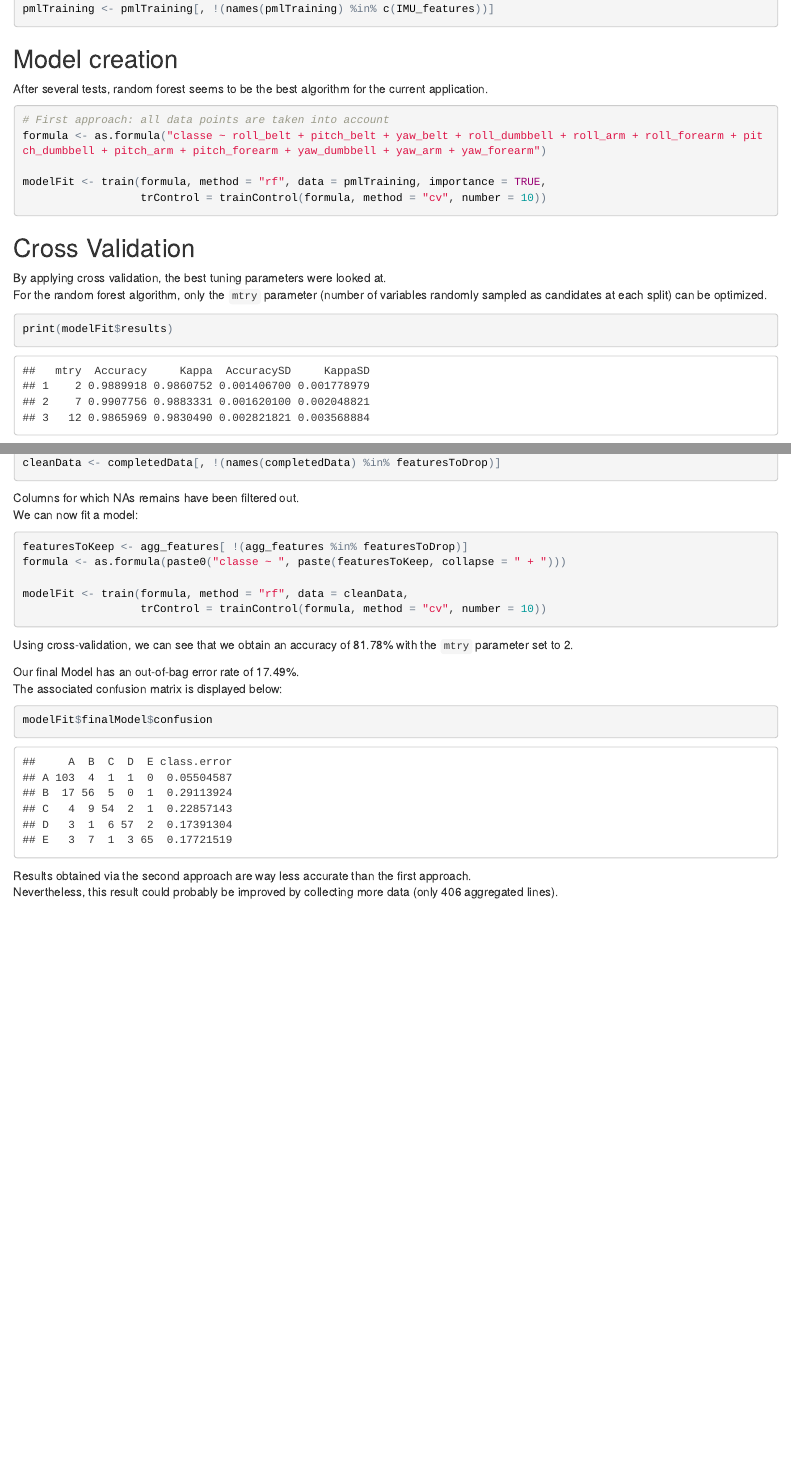
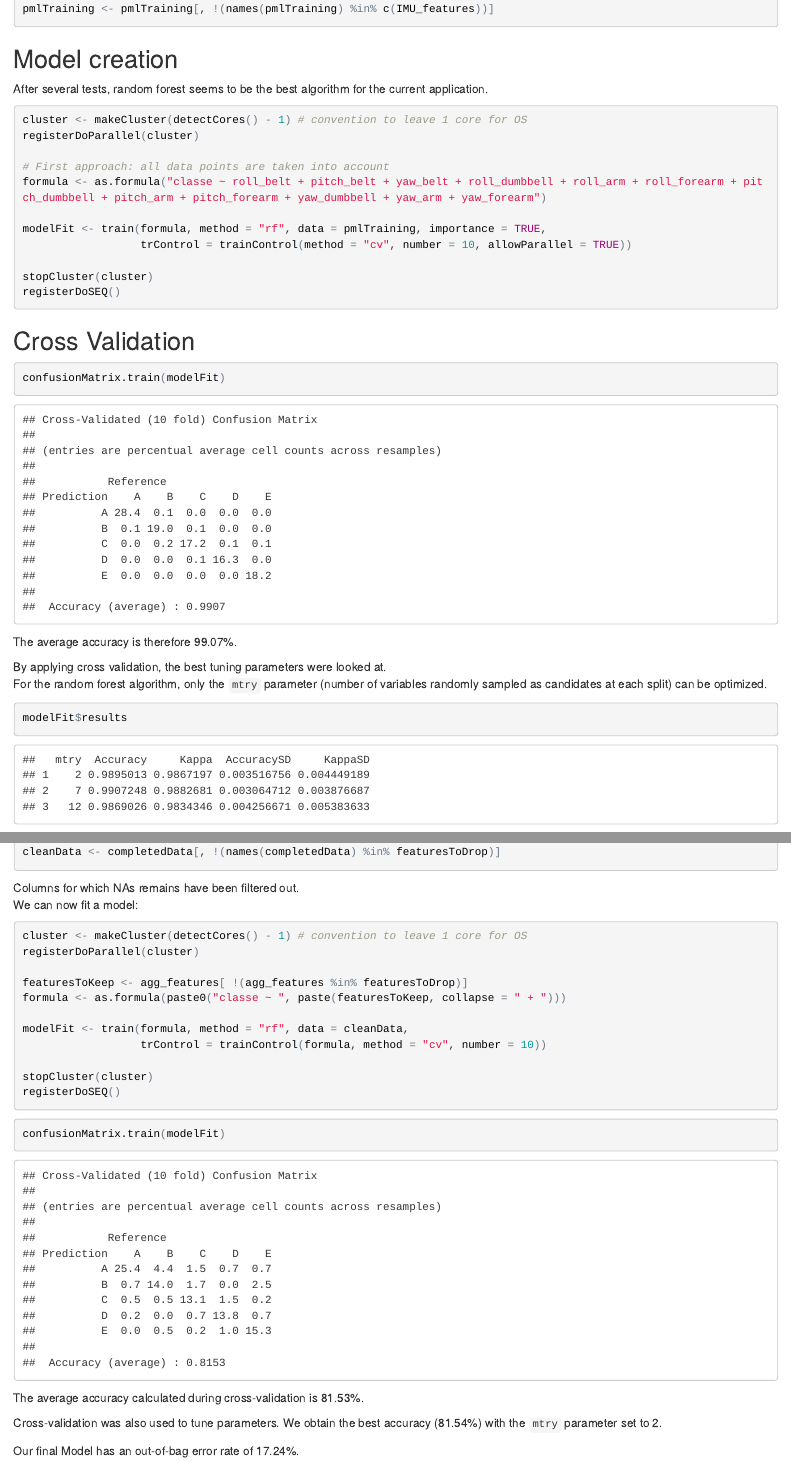
Before and after one commit to slievain/machineLearningAssignment, an R Markdown document (Assignment.Rmd): the page in a window 1100 px wide, from 2210 px down before the commit and from 2250 px down after it, so that both start at the same text, and a second part further down, joined at a grey line. The pictures show the output file Assignment.html that the author committed with the source, opened offline.

Commit message:
Adding support for parallel run

````diff
--- a/Assignment.Rmd
+++ b/Assignment.Rmd
@@ -134,20 +136,30 @@ pmlTraining <- pmlTraining[, !(names(pmlTraining) %in% c(IMU_features))]
 
 After several tests, random forest seems to be the best algorithm for the current application.
 ```{r cache=TRUE}
+cluster <- makeCluster(detectCores() - 1) # convention to leave 1 core for OS
+registerDoParallel(cluster)
+
 # First approach: all data points are taken into account
 formula <- as.formula("classe ~ roll_belt + pitch_belt + yaw_belt + roll_dumbbell + roll_arm + roll_forearm + pitch_dumbbell + pitch_arm + pitch_forearm + yaw_dumbbell + yaw_arm + yaw_forearm")
 
 modelFit <- train(formula, method = "rf", data = pmlTraining, importance = TRUE,
-                  trControl = trainControl(formula, method = "cv", number = 10))
+                  trControl = trainControl(method = "cv", number = 10, allowParallel = TRUE))
+
+stopCluster(cluster)
+registerDoSEQ()
 ```
 
 ## Cross Validation
+```{r}
+confusionMatrix.train(modelFit)
+```
+The average accuracy is therefore `r paste0(round(100 * (sum(diag(confusionMatrix.train(modelFit)$table))) / sum(confusionMatrix.train(modelFit)$table), 2), "%")`.
 
 By applying cross validation, the best tuning parameters were looked at.
 For the random forest algorithm, only the `mtry` parameter (number of variables randomly sampled as candidates at each split) can be optimized.
 
 ```{r}
-print(modelFit$results)
+modelFit$results
 ```
 We can see that the best accuracy (`r paste0(round(100 * modelFit$results[modelFit$results$mtry == modelFit$bestTune$mtry, ]$Accuracy, 2), "%")`) is obtained with the `mtry` parameter set to `r modelFit$bestTune`.
 
@@ -281,20 +289,27 @@ Columns for which NAs remains have been filtered out.
 We can now fit a model:
 
 ```{r cache=TRUE}
+cluster <- makeCluster(detectCores() - 1) # convention to leave 1 core for OS
+registerDoParallel(cluster)
+
 featuresToKeep <- agg_features[ !(agg_features %in% featuresToDrop)]
 formula <- as.formula(paste0("classe ~ ", paste(featuresToKeep, collapse = " + ")))
 
 modelFit <- train(formula, method = "rf", data = cleanData,
                   trControl = trainControl(formula, method = "cv", number = 10))
+
+stopCluster(cluster)
+registerDoSEQ()
 ```
 
-Using cross-validation, we can see that we obtain an accuracy of `r paste0(round(100 * modelFit$results[modelFit$results$mtry == modelFit$bestTune$mtry, ]$Accuracy, 2), "%")` with the `mtry` parameter set to `r modelFit$bestTune$mtry`.
+```{r}
+confusionMatrix.train(modelFit)
+```
+The average accuracy calculated during cross-validation is `r paste0(round(100 * (sum(diag(confusionMatrix.train(modelFit)$table))) / sum(confusionMatrix.train(modelFit)$table), 2), "%")`.
+
+Cross-validation was also used to tune parameters. We obtain the best accuracy (`r paste0(round(100 * modelFit$results[modelFit$results$mtry == modelFit$bestTune$mtry, ]$Accuracy, 2), "%")`) with the `mtry` parameter set to `r modelFit$bestTune$mtry`.
 
 Our final Model has an out-of-bag error rate of `r paste0(round(100 * (sum(modelFit$finalModel$confusion[, -6]) - sum(diag(modelFit$finalModel$confusion[, -6]))) / sum(modelFit$finalModel$confusion[, -6]), 2), "%")`.
-The associated confusion matrix is displayed below:
-```{r}
-modelFit$finalModel$confusion
-```
 
 Results obtained via the second approach are way less accurate than the first approach.
 Nevertheless, this result could probably be improved by collecting more data (only `r dim(training_agg_lines)[1]` aggregated lines).
````
Also changed, not shown: Assignment.html, Assignment.Rmd (6 more changed lines).
